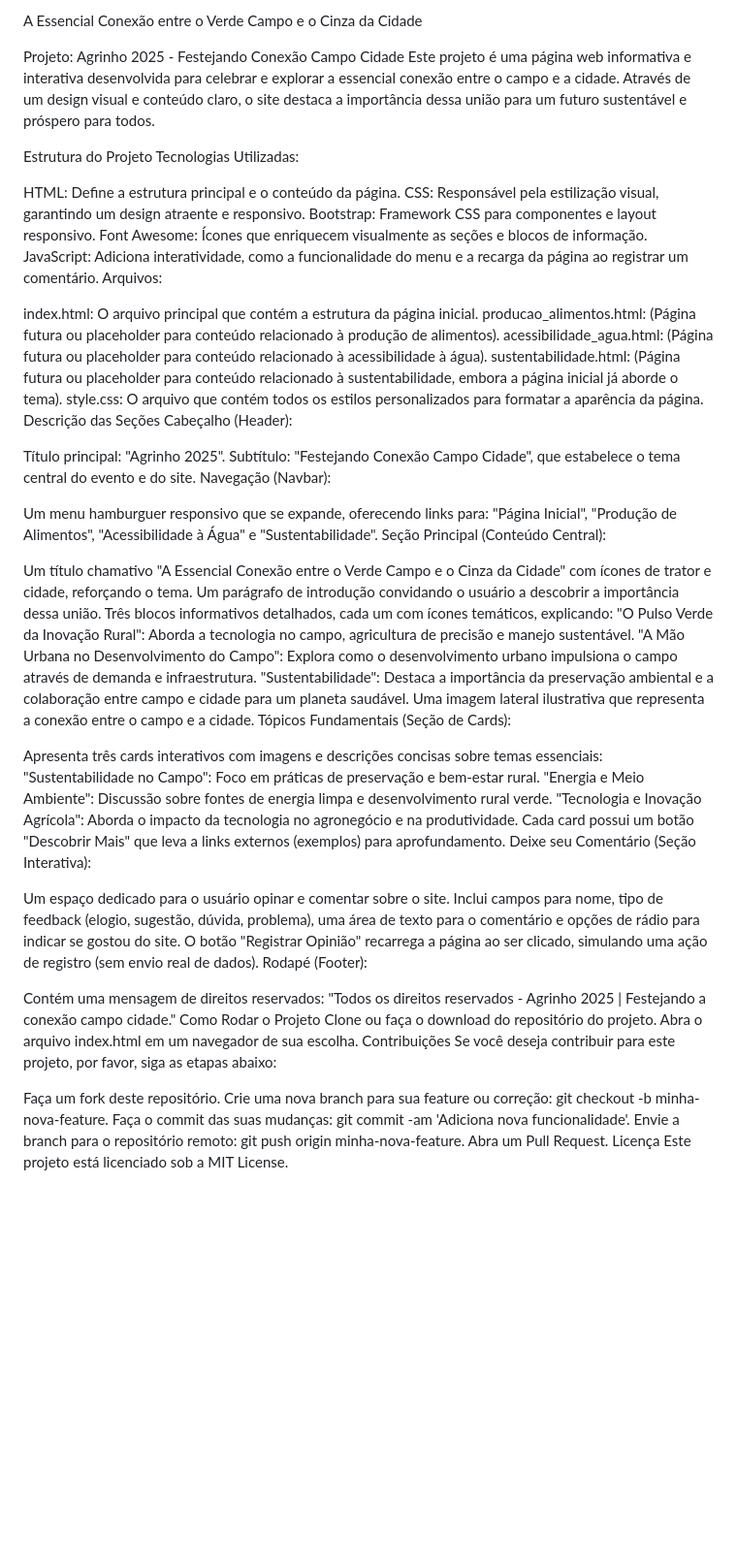
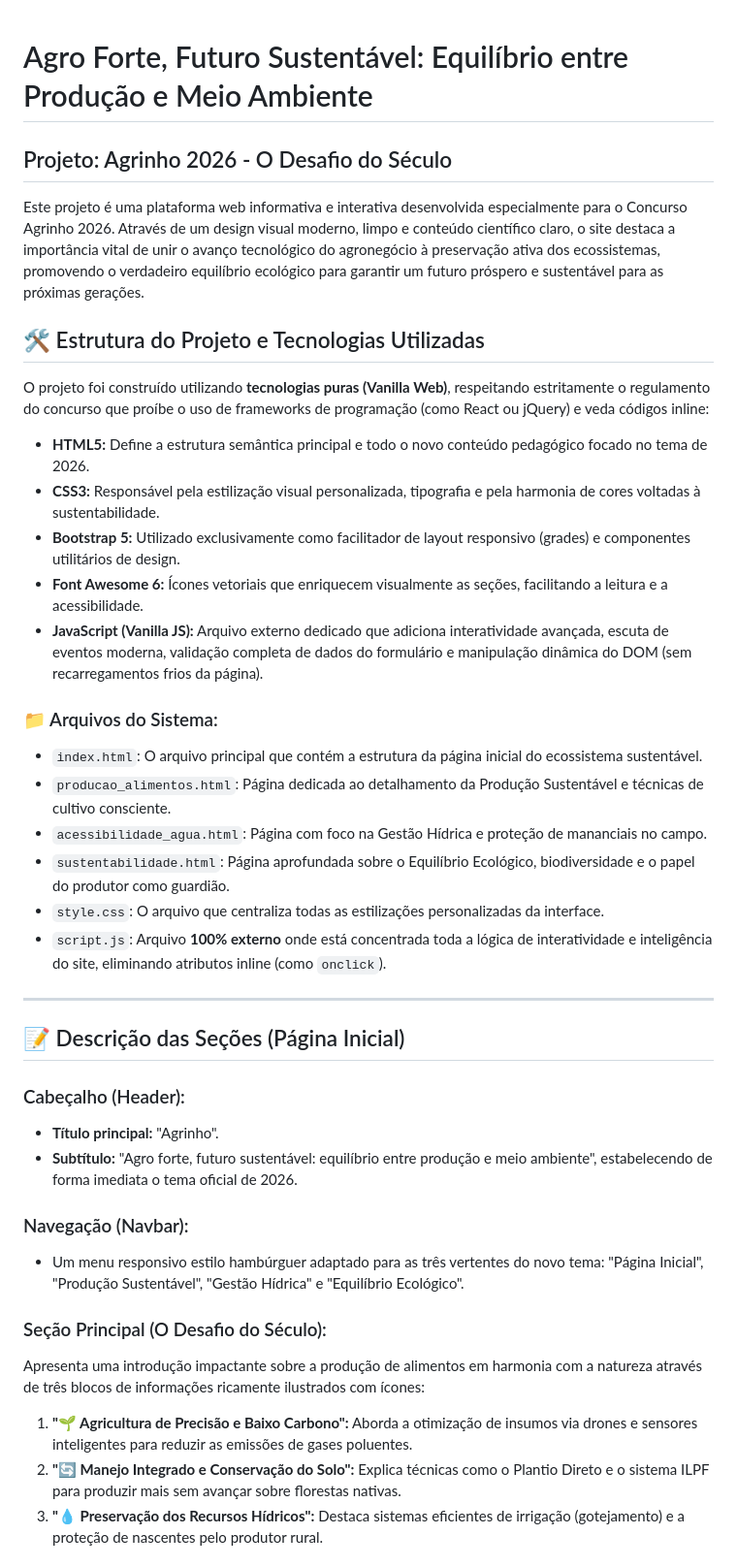
Before and after one commit to Emilly-ach/Agrinho-2026., a Markdown page: README.md, the part around one of its changes. Shown at 97% size. Rendered like a GitHub page; blank space fills up the shorter version.

```diff
--- a/README.md
+++ b/README.md
@@ -1,65 +1,47 @@
-A Essencial Conexão entre o Verde Campo e o Cinza da Cidade
 
-Projeto: Agrinho 2025 - Festejando Conexão Campo Cidade
-Este projeto é uma página web informativa e interativa desenvolvida para celebrar e explorar a essencial conexão entre o campo e a cidade. Através de um design visual e conteúdo claro, o site destaca a importância dessa união para um futuro sustentável e próspero para todos.
+# Agro Forte, Futuro Sustentável: Equilíbrio entre Produção e Meio Ambiente
 
-Estrutura do Projeto
-Tecnologias Utilizadas:
+## Projeto: Agrinho 2026 - O Desafio do Século
 
-HTML: Define a estrutura principal e o conteúdo da página.
-CSS: Responsável pela estilização visual, garantindo um design atraente e responsivo.
-Bootstrap: Framework CSS para componentes e layout responsivo.
-Font Awesome: Ícones que enriquecem visualmente as seções e blocos de informação.
-JavaScript: Adiciona interatividade, como a funcionalidade do menu e a recarga da página ao registrar um comentário.
-Arquivos:
+Este projeto é uma plataforma web informativa e interativa desenvolvida especialmente para o Concurso Agrinho 2026. Através de um design visual moderno, limpo e conteúdo científico claro, o site destaca a importância vital de unir o avanço tecnológico do agronegócio à preservação ativa dos ecossistemas, promovendo o verdadeiro equilíbrio ecológico para garantir um futuro próspero e sustentável para as próximas gerações.
 
-index.html: O arquivo principal que contém a estrutura da página inicial.
-producao_alimentos.html: (Página futura ou placeholder para conteúdo relacionado à produção de alimentos).
-acessibilidade_agua.html: (Página futura ou placeholder para conteúdo relacionado à acessibilidade à água).
-sustentabilidade.html: (Página futura ou placeholder para conteúdo relacionado à sustentabilidade, embora a página inicial já aborde o tema).
-style.css: O arquivo que contém todos os estilos personalizados para formatar a aparência da página.
-Descrição das Seções
-Cabeçalho (Header):
+## 🛠️ Estrutura do Projeto e Tecnologias Utilizadas
 
-Título principal: "Agrinho 2025".
-Subtítulo: "Festejando Conexão Campo Cidade", que estabelece o tema central do evento e do site.
-Navegação (Navbar):
+O projeto foi construído utilizando **tecnologias puras (Vanilla Web)**, respeitando estritamente o regulamento do concurso que proíbe o uso de frameworks de programação (como React ou jQuery) e veda códigos inline:
 
-Um menu hamburguer responsivo que se expande, oferecendo links para: "Página Inicial", "Produção de Alimentos", "Acessibilidade à Água" e "Sustentabilidade".
-Seção Principal (Conteúdo Central):
+* **HTML5:** Define a estrutura semântica principal e todo o novo conteúdo pedagógico focado no tema de 2026.
+* **CSS3:** Responsável pela estilização visual personalizada, tipografia e pela harmonia de cores voltadas à sustentabilidade.
+* **Bootstrap 5:** Utilizado exclusivamente como facilitador de layout responsivo (grades) e componentes utilitários de design.
+* **Font Awesome 6:** Ícones vetoriais que enriquecem visualmente as seções, facilitando a leitura e a acessibilidade.
+* **JavaScript (Vanilla JS):** Arquivo externo dedicado que adiciona interatividade avançada, escuta de eventos moderna, validação completa de dados do formulário e manipulação dinâmica do DOM (sem recarregamentos frios da página).
 
-Um título chamativo "A Essencial Conexão entre o Verde Campo e o Cinza da Cidade" com ícones de trator e cidade, reforçando o tema.
-Um parágrafo de introdução convidando o usuário a descobrir a importância dessa união.
-Três blocos informativos detalhados, cada um com ícones temáticos, explicando:
-"O Pulso Verde da Inovação Rural": Aborda a tecnologia no campo, agricultura de precisão e manejo sustentável.
-"A Mão Urbana no Desenvolvimento do Campo": Explora como o desenvolvimento urbano impulsiona o campo através de demanda e infraestrutura.
-"Sustentabilidade": Destaca a importância da preservação ambiental e a colaboração entre campo e cidade para um planeta saudável.
-Uma imagem lateral ilustrativa que representa a conexão entre o campo e a cidade.
-Tópicos Fundamentais (Seção de Cards):
+### 📁 Arquivos do Sistema:
 
-Apresenta três cards interativos com imagens e descrições concisas sobre temas essenciais:
-"Sustentabilidade no Campo": Foco em práticas de preservação e bem-estar rural.
-"Energia e Meio Ambiente": Discussão sobre fontes de energia limpa e desenvolvimento rural verde.
-"Tecnologia e Inovação Agrícola": Aborda o impacto da tecnologia no agronegócio e na produtividade.
-Cada card possui um botão "Descobrir Mais" que leva a links externos (exemplos) para aprofundamento.
-Deixe seu Comentário (Seção Interativa):
+* `index.html`: O arquivo principal que contém a estrutura da página inicial do ecossistema sustentável.
+* `producao_alimentos.html`: Página dedicada ao detalhamento da Produção Sustentável e técnicas de cultivo consciente.
+* `acessibilidade_agua.html`: Página com foco na Gestão Hídrica e proteção de mananciais no campo.
+* `sustentabilidade.html`: Página aprofundada sobre o Equilíbrio Ecológico, biodiversidade e o papel do produtor como guardião.
+* `style.css`: O arquivo que centraliza todas as estilizações personalizadas da interface.
+* `script.js`: Arquivo **100% externo** onde está concentrada toda a lógica de interatividade e inteligência do site, eliminando atributos inline (como `onclick`).
 
-Um espaço dedicado para o usuário opinar e comentar sobre o site.
-Inclui campos para nome, tipo de feedback (elogio, sugestão, dúvida, problema), uma área de texto para o comentário e opções de rádio para indicar se gostou do site.
-O botão "Registrar Opinião" recarrega a página ao ser clicado, simulando uma ação de registro (sem envio real de dados).
-Rodapé (Footer):
+---
 
-Contém uma mensagem de direitos reservados: "Todos os direitos reservados - Agrinho 2025 | Festejando a conexão campo cidade."
-Como Rodar o Projeto
-Clone ou faça o download do repositório do projeto.
-Abra o arquivo index.html em um navegador de sua escolha.
-Contribuições
-Se você deseja contribuir para este projeto, por favor, siga as etapas abaixo:
+## 📝 Descrição das Seções (Página Inicial)
 
-Faça um fork deste repositório.
-Crie uma nova branch para sua feature ou correção: git checkout -b minha-nova-feature.
-Faça o commit das suas mudanças: git commit -am 'Adiciona nova funcionalidade'.
-Envie a branch para o repositório remoto: git push origin minha-nova-feature.
-Abra um Pull Request.
-Licença
-Este projeto está licenciado sob a MIT License.
+### Cabeçalho (Header):
+
+* **Título principal:** "Agrinho".
+* **Subtítulo:** "Agro forte, futuro sustentável: equilíbrio entre produção e meio ambiente", estabelecendo de forma imediata o tema oficial de 2026.
+
+### Navegação (Navbar):
+
+* Um menu responsivo estilo hambúrguer adaptado para as três vertentes do novo tema: "Página Inicial", "Produção Sustentável", "Gestão Hídrica" e "Equilíbrio Ecológico".
+
+### Seção Principal (O Desafio do Século):
+
+Apresenta uma introdução impactante sobre a produção de alimentos em harmonia com a natureza através de três blocos de informações ricamente ilustrados com ícones:
+
+1. **"🌱 Agricultura de Precisão e Baixo Carbono":** Aborda a otimização de insumos via drones e sensores inteligentes para reduzir as emissões de gases poluentes.
+2. **"🔄 Manejo Integrado e Conservação do Solo":** Explica técnicas como o Plantio Direto e o sistema ILPF para produzir mais sem avançar sobre florestas nativas.
+3. **"💧 Preservação dos Recursos Hídricos":** Destaca sistemas eficientes de irrigação (gotejamento) e a proteção de nascentes pelo produtor rural.
+
```
Also changed, not shown: other parts of README.md (+33 -0 lines).
